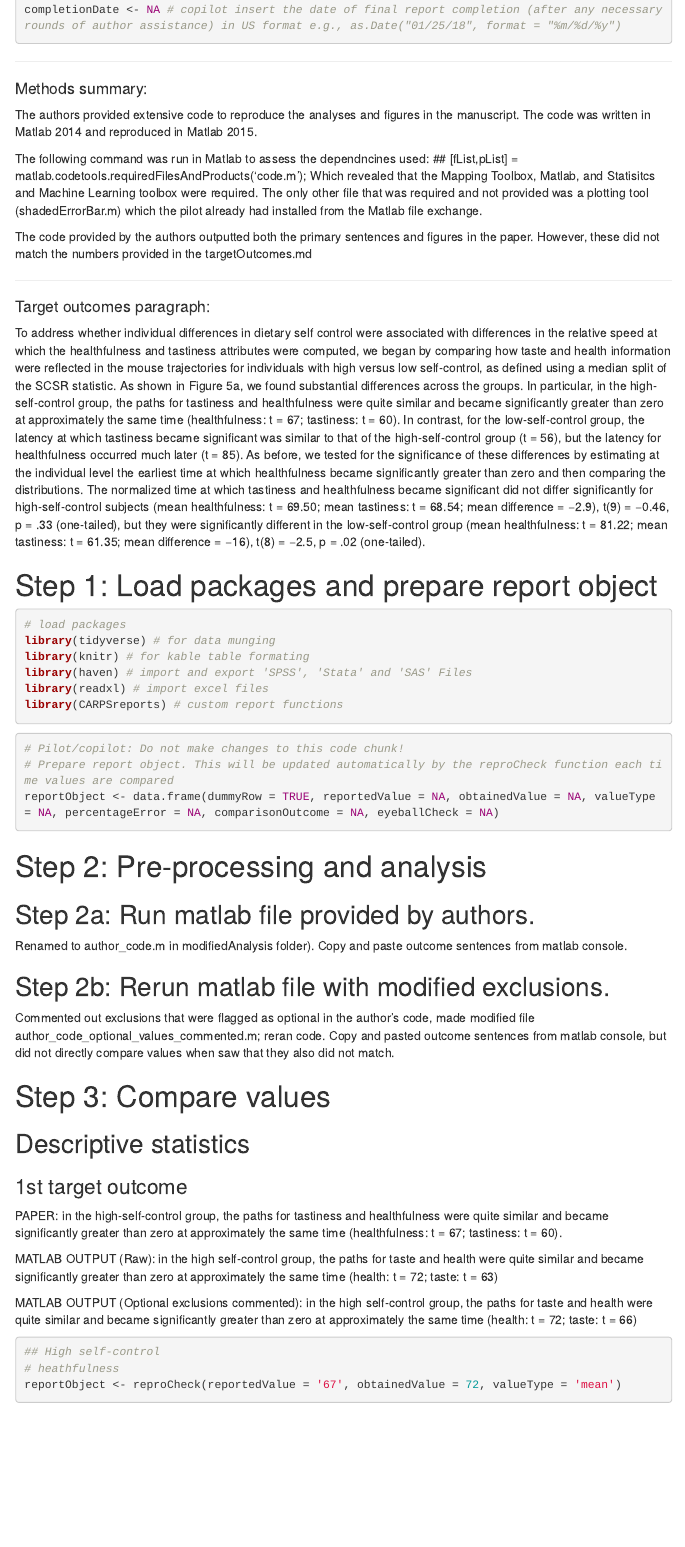
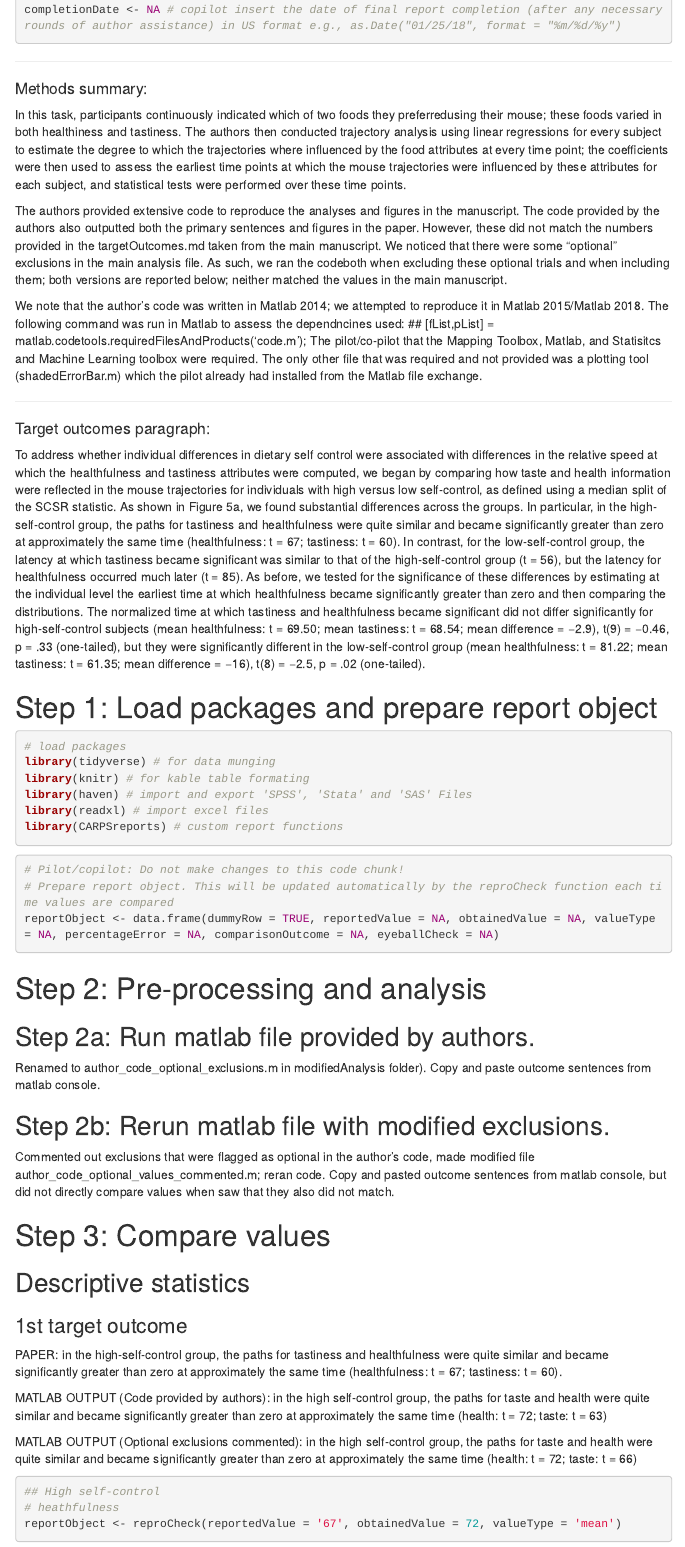
Before and after one commit to METRICS-CARPS/CARPS_2-2-2015-PS, an R Markdown document (pilotReport.Rmd): the page in a window 1100 px wide, from 400 px down. Rendered offline with R 4.5, knitr and Pandoc, with nearby package versions; some code elsewhere in the file could not run offline; menus at the side of the page are left out.

Commit message:
Additional details to methods and clarifications

```diff
--- a/pilotReport.Rmd
+++ b/pilotReport.Rmd
@@ -24,15 +24,14 @@ completionDate <- NA # copilot insert the date of final report completion (after
 ------
 
 #### Methods summary:
+In this task, participants continuously indicated which of two foods they preferredusing their mouse; these foods varied in both healthiness and tastiness. The authors then conducted trajectory analysis using linear regressions for every subject to estimate the degree to which the trajectories where influenced by the food attributes at every time point; the coefficients were then used to assess the earliest time points at which the mouse trajectories were influenced by these attributes for each subject, and statistical tests were performed over these time points.
 
-The authors provided extensive code to reproduce the analyses and figures in the manuscript. The code was written in Matlab 2014 and reproduced in Matlab 2015.
+The authors provided extensive code to reproduce the analyses and figures in the manuscript. The code provided by the authors also outputted both the primary sentences and figures in the paper. However, these did not match the numbers provided in the targetOutcomes.md taken from the main manuscript. We noticed that there were some "optional" exclusions in the main analysis file. As such, we ran the codeboth when excluding these optional trials and when including them; both versions are reported below; neither matched the values in the main manuscript.
 
-The following command was run in Matlab to assess the dependncines used:
+We note that the author's code was written in Matlab 2014; we attempted to reproduce it in Matlab 2015/Matlab 2018. The following command was run in Matlab to assess the dependncines used:
 ## [fList,pList] = matlab.codetools.requiredFilesAndProducts('code.m');
-Which revealed that the Mapping Toolbox, Matlab, and Statisitcs and Machine Learning toolbox were required.
+The pilot/co-pilot that the Mapping Toolbox, Matlab, and Statisitcs and Machine Learning toolbox were required.
 The only other file that was required and not provided was a plotting tool (shadedErrorBar.m) which the pilot already had installed from the Matlab file exchange.
-
-The code provided by the authors outputted both the primary sentences and figures in the paper. However, these did not match the numbers provided in the targetOutcomes.md
 
 ------
 
@@ -92,7 +91,7 @@ reportObject <- data.frame(dummyRow = TRUE, reportedValue = NA, obtainedValue =
 
 ## Step 2a: Run matlab file provided by authors.
 
-Renamed to author_code.m in modifiedAnalysis folder). Copy and paste outcome sentences from matlab console.
+Renamed to author_code_optional_exclusions.m in modifiedAnalysis folder). Copy and paste outcome sentences from matlab console.
 
 ## Step 2b: Rerun matlab file with modified exclusions.
 
@@ -104,7 +103,7 @@ Commented out exclusions that were flagged as optional in the author's code, mad
 ### 1st target outcome
 PAPER:  in the high-self-control group, the paths for tastiness and healthfulness were quite similar and became significantly greater than zero at approximately the same time (healthfulness: t = 67; tastiness: t = 60).
 
-MATLAB OUTPUT (Raw): in the high self-control group, the paths for taste and health were quite similar and became significantly greater than zero at approximately the same time (health: t = 72; taste: t = 63)
+MATLAB OUTPUT (Code provided by authors): in the high self-control group, the paths for taste and health were quite similar and became significantly greater than zero at approximately the same time (health: t = 72; taste: t = 63)
 
 MATLAB OUTPUT (Optional exclusions commented): in the high self-control group, the paths for taste and health were quite similar and became significantly greater than zero at approximately the same time (health: t = 72; taste: t = 66)
 
```
Also changed, not shown: pilotReport.Rmd (10 more changed lines).
